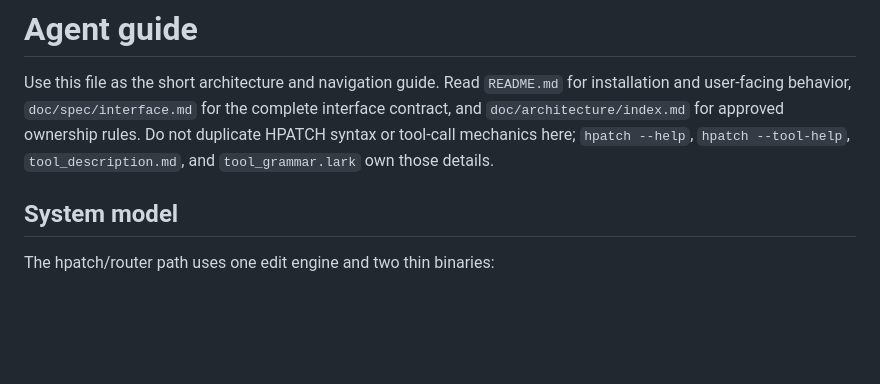
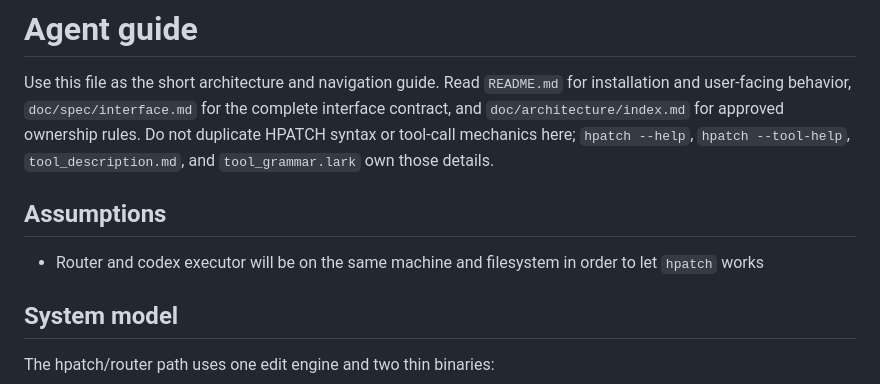
Before and after one commit to yusing/hpatch, a Markdown page: AGENTS.md, the part around the change. Drawn GitHub-style; blank space fills up the shorter version.

Commit message:
docs(router): document shared filesystem assumption

```diff
--- a/AGENTS.md
+++ b/AGENTS.md
@@ -6,6 +6,11 @@ interface contract, and `doc/architecture/index.md` for approved ownership rules
 Do not duplicate HPATCH syntax or tool-call mechanics here; `hpatch --help`,
 `hpatch --tool-help`, `tool_description.md`, and `tool_grammar.lark` own those
 details.
+
+## Assumptions
+
+- Router and codex executor will be on the same machine and filesystem in order to let
+  `hpatch` works
 
 ## System model
 
```
